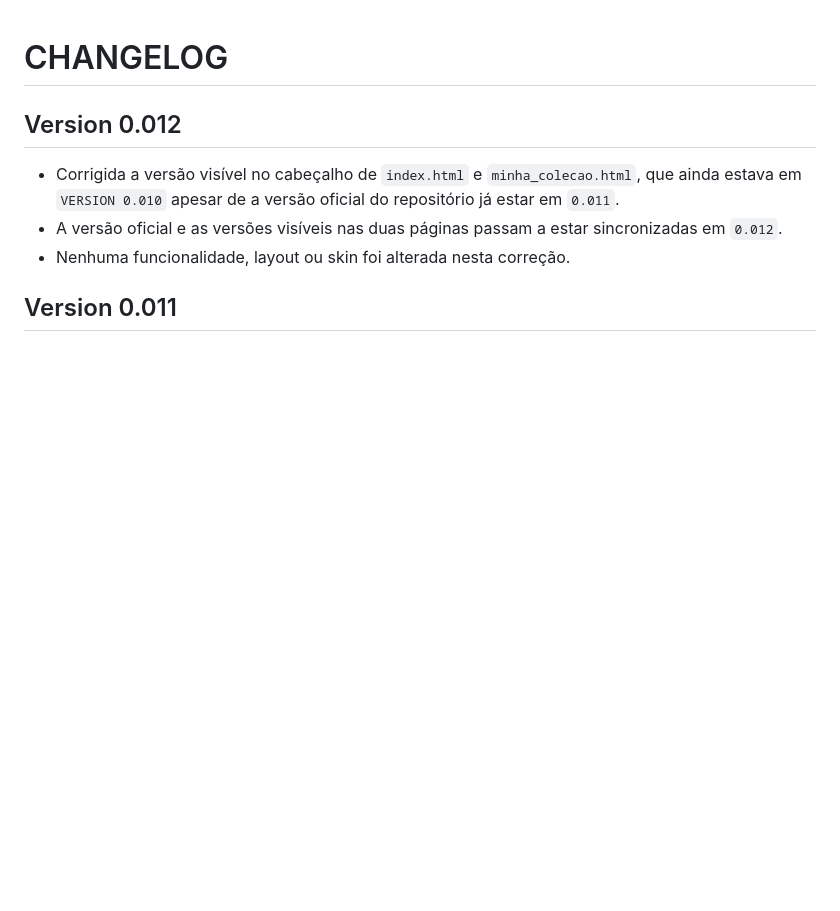
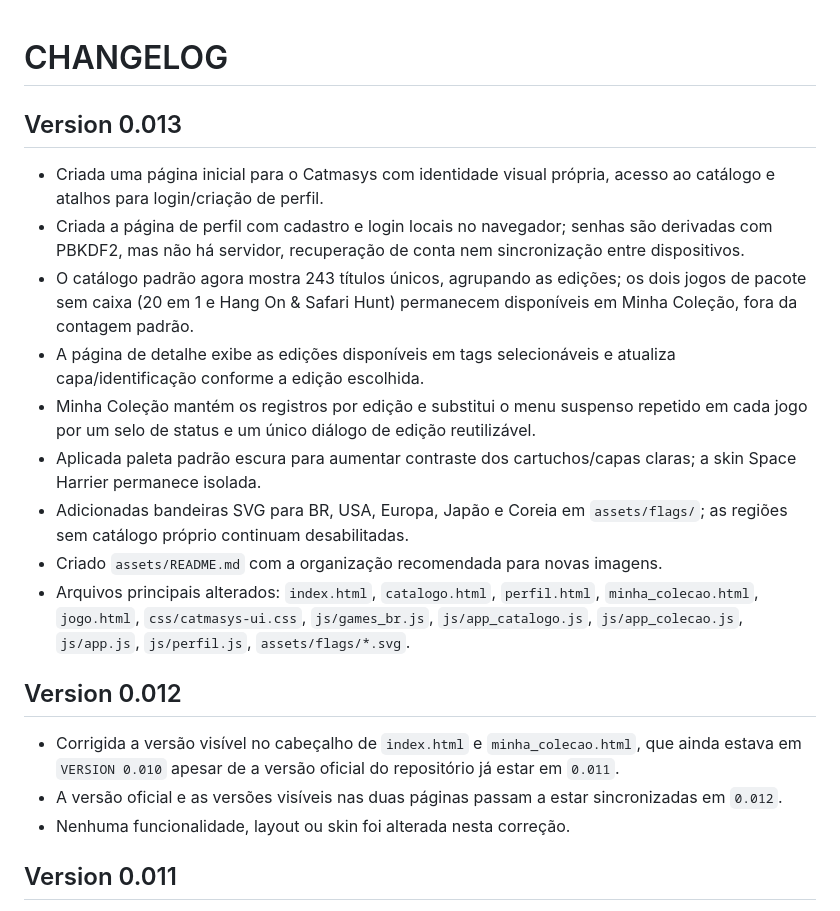
Before and after one commit to raphix-br/Catmasys, a Markdown page: CHANGELOG.md, the part around the change. GitHub-like rendering; blank space fills up the shorter version.

Commit message:
Version 0.013 — documenta renovação visual e catálogo

```diff
--- a/CHANGELOG.md
+++ b/CHANGELOG.md
@@ -1,4 +1,15 @@
 # CHANGELOG
+
+## Version 0.013
+- Criada uma página inicial para o Catmasys com identidade visual própria, acesso ao catálogo e atalhos para login/criação de perfil.
+- Criada a página de perfil com cadastro e login locais no navegador; senhas são derivadas com PBKDF2, mas não há servidor, recuperação de conta nem sincronização entre dispositivos.
+- O catálogo padrão agora mostra 243 títulos únicos, agrupando as edições; os dois jogos de pacote sem caixa (20 em 1 e Hang On & Safari Hunt) permanecem disponíveis em Minha Coleção, fora da contagem padrão.
+- A página de detalhe exibe as edições disponíveis em tags selecionáveis e atualiza capa/identificação conforme a edição escolhida.
+- Minha Coleção mantém os registros por edição e substitui o menu suspenso repetido em cada jogo por um selo de status e um único diálogo de edição reutilizável.
+- Aplicada paleta padrão escura para aumentar contraste dos cartuchos/capas claras; a skin Space Harrier permanece isolada.
+- Adicionadas bandeiras SVG para BR, USA, Europa, Japão e Coreia em `assets/flags/`; as regiões sem catálogo próprio continuam desabilitadas.
+- Criado `assets/README.md` com a organização recomendada para novas imagens.
+- Arquivos principais alterados: `index.html`, `catalogo.html`, `perfil.html`, `minha_colecao.html`, `jogo.html`, `css/catmasys-ui.css`, `js/games_br.js`, `js/app_catalogo.js`, `js/app_colecao.js`, `js/app.js`, `js/perfil.js`, `assets/flags/*.svg`.
 
 ## Version 0.012
 - Corrigida a versão visível no cabeçalho de `index.html` e `minha_colecao.html`, que ainda estava em `VERSION 0.010` apesar de a versão oficial do repositório já estar em `0.011`.
```
